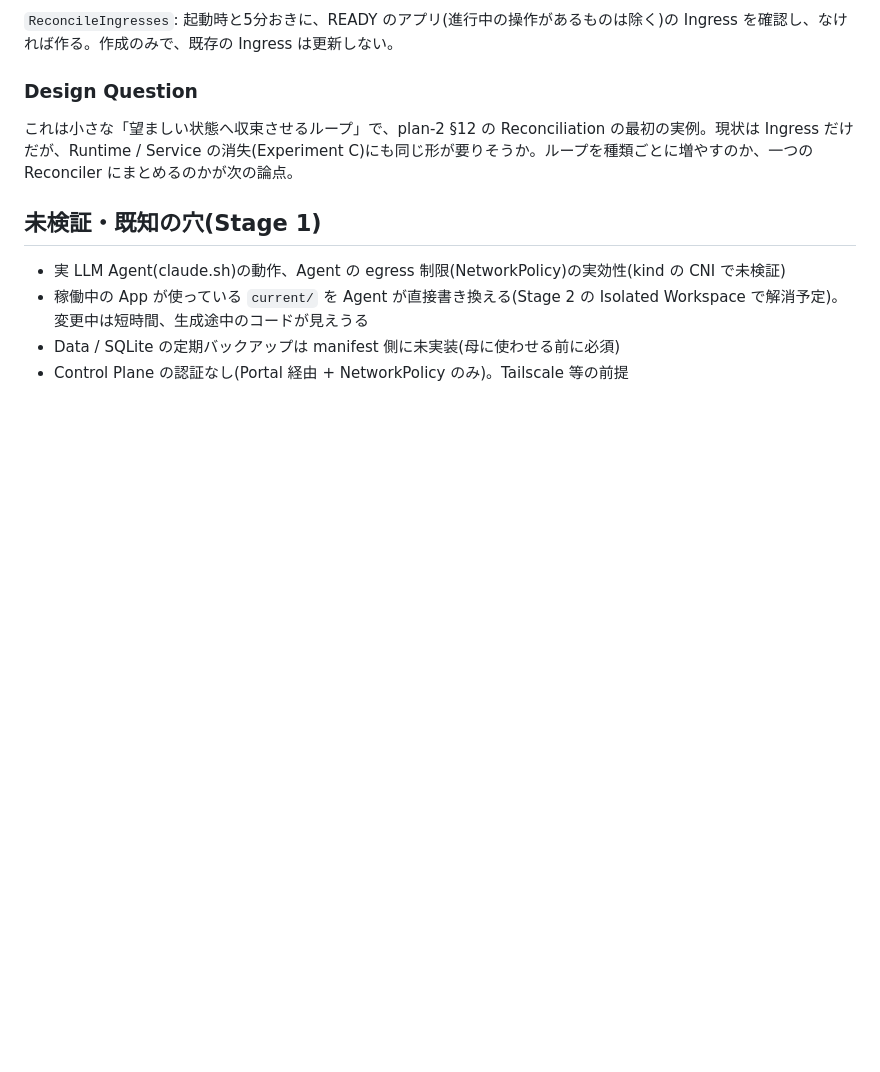
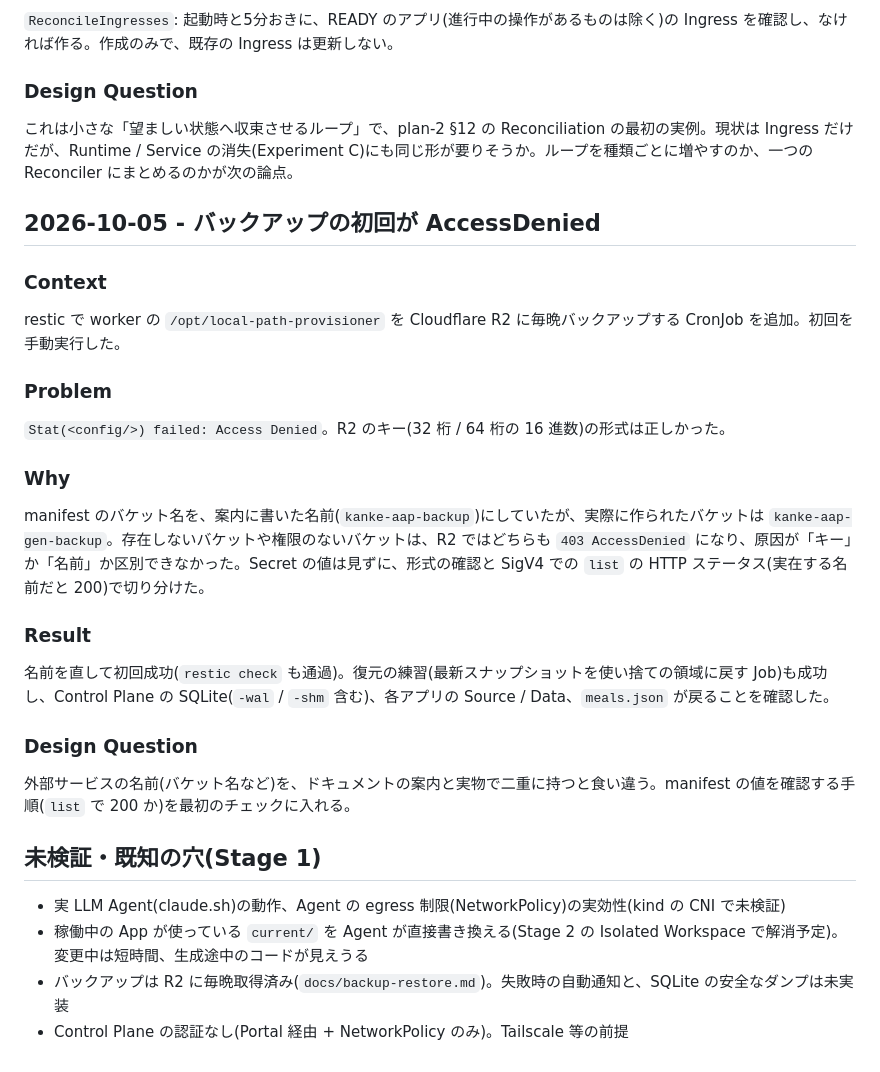
Before and after one commit to k-kanke/ai-app-platform, a Markdown page: docs/dev-log.md, the part around the change. Rendered like a GitHub page; blank space fills up the shorter version.

Commit message:
docs: record backup rollout and restore drill result
Co-Authored-By: Claude Sonnet 5.5 <noreply@anthropic.com>

```diff
--- a/docs/dev-log.md
+++ b/docs/dev-log.md
@@ -59,8 +59,25 @@ Ingress を「作成時の副作用」としてしか扱っておらず、「あ
 ### Design Question
 これは小さな「望ましい状態へ収束させるループ」で、plan-2 §12 の Reconciliation の最初の実例。現状は Ingress だけだが、Runtime / Service の消失(Experiment C)にも同じ形が要りそうか。ループを種類ごとに増やすのか、一つの Reconciler にまとめるのかが次の論点。
 
+## 2026-10-05 - バックアップの初回が AccessDenied
+
+### Context
+restic で worker の `/opt/local-path-provisioner` を Cloudflare R2 に毎晩バックアップする CronJob を追加。初回を手動実行した。
+
+### Problem
+`Stat(<config/>) failed: Access Denied`。R2 のキー(32 桁 / 64 桁の 16 進数)の形式は正しかった。
+
+### Why
+manifest のバケット名を、案内に書いた名前(`kanke-aap-backup`)にしていたが、実際に作られたバケットは `kanke-aap-gen-backup`。存在しないバケットや権限のないバケットは、R2 ではどちらも `403 AccessDenied` になり、原因が「キー」か「名前」か区別できなかった。Secret の値は見ずに、形式の確認と SigV4 での `list` の HTTP ステータス(実在する名前だと 200)で切り分けた。
+
+### Result
+名前を直して初回成功(`restic check` も通過)。復元の練習(最新スナップショットを使い捨ての領域に戻す Job)も成功し、Control Plane の SQLite(`-wal` / `-shm` 含む)、各アプリの Source / Data、`meals.json` が戻ることを確認した。
+
+### Design Question
+外部サービスの名前(バケット名など)を、ドキュメントの案内と実物で二重に持つと食い違う。manifest の値を確認する手順(`list` で 200 か)を最初のチェックに入れる。
+
 ## 未検証・既知の穴(Stage 1)
 - 実 LLM Agent(claude.sh)の動作、Agent の egress 制限(NetworkPolicy)の実効性(kind の CNI で未検証)
 - 稼働中の App が使っている `current/` を Agent が直接書き換える(Stage 2 の Isolated Workspace で解消予定)。変更中は短時間、生成途中のコードが見えうる
-- Data / SQLite の定期バックアップは manifest 側に未実装(母に使わせる前に必須)
+- バックアップは R2 に毎晩取得済み(`docs/backup-restore.md`)。失敗時の自動通知と、SQLite の安全なダンプは未実装
 - Control Plane の認証なし(Portal 経由 + NetworkPolicy のみ)。Tailscale 等の前提
```
